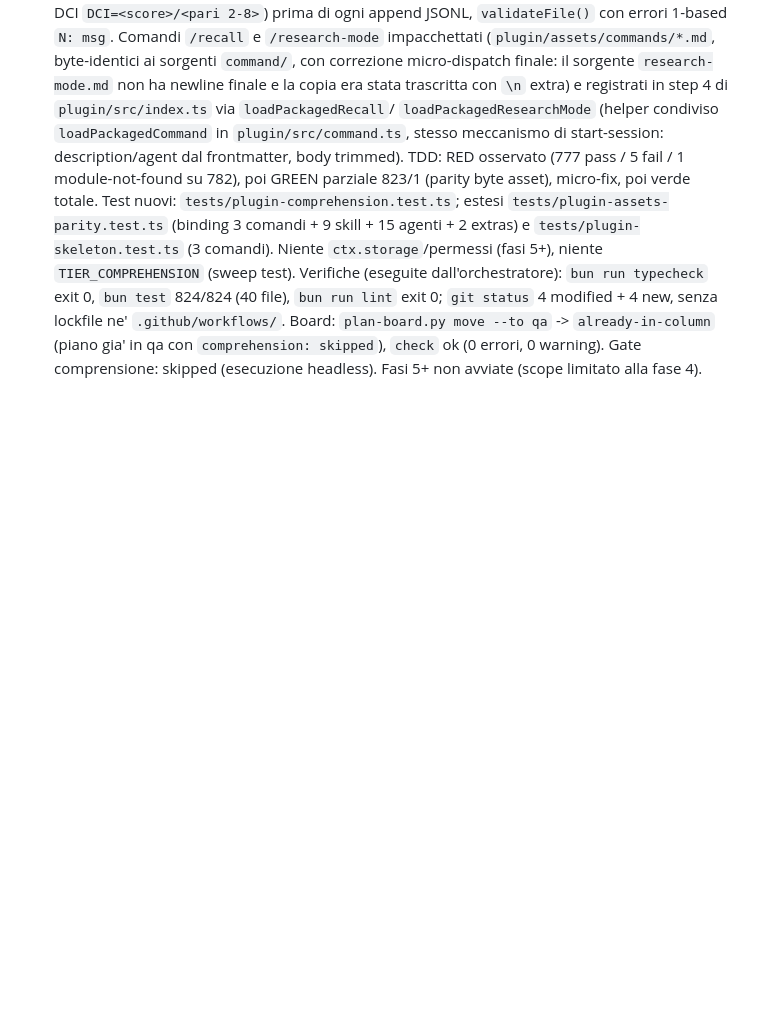
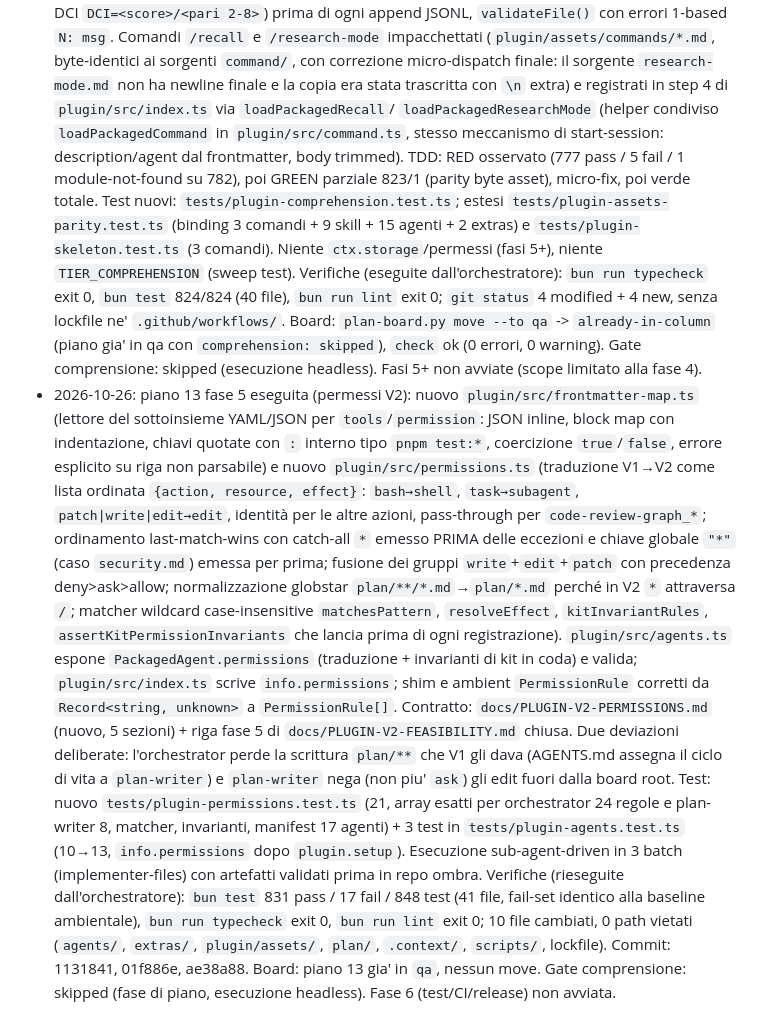
Before and after one commit to NicoGenti/opencode-orchestrator-kit, a Markdown page: .context/progress.md, the part around the change. Drawn GitHub-style; blank space fills up the shorter version.

Commit message:
chore(context): record phase 5 execution in session memory

```diff
--- a/.context/progress.md
+++ b/.context/progress.md
@@ -126,3 +126,31 @@
   `plan-board.py move --to qa` -> `already-in-column` (piano gia' in qa con
   `comprehension: skipped`), `check` ok (0 errori, 0 warning). Gate comprensione:
   skipped (esecuzione headless). Fasi 5+ non avviate (scope limitato alla fase 4).
+- 2026-10-26: piano 13 fase 5 eseguita (permessi V2): nuovo `plugin/src/frontmatter-map.ts`
+  (lettore del sottoinsieme YAML/JSON per `tools`/`permission`: JSON inline, block map con
+  indentazione, chiavi quotate con `:` interno tipo `pnpm test:*`, coercizione `true`/`false`,
+  errore esplicito su riga non parsabile) e nuovo `plugin/src/permissions.ts` (traduzione V1→V2
+  come lista ordinata `{action, resource, effect}`: `bash→shell`, `task→subagent`,
+  `patch|write|edit→edit`, identità per le altre azioni, pass-through per `code-review-graph_*`;
+  ordinamento last-match-wins con catch-all `*` emesso PRIMA delle eccezioni e chiave globale
+  `"*"` (caso `security.md`) emessa per prima; fusione dei gruppi `write`+`edit`+`patch` con
+  precedenza deny>ask>allow; normalizzazione globstar `plan/**/*.md`→`plan/*.md` perché in V2
+  `*` attraversa `/`; matcher wildcard case-insensitive `matchesPattern`, `resolveEffect`,
+  `kitInvariantRules`, `assertKitPermissionInvariants` che lancia prima di ogni registrazione).
+  `plugin/src/agents.ts` espone `PackagedAgent.permissions` (traduzione + invarianti di kit in
+  coda) e valida; `plugin/src/index.ts` scrive `info.permissions`; shim e ambient
+  `PermissionRule` corretti da `Record<string, unknown>` a `PermissionRule[]`. Contratto:
+  `docs/PLUGIN-V2-PERMISSIONS.md` (nuovo, 5 sezioni) + riga fase 5 di
+  `docs/PLUGIN-V2-FEASIBILITY.md` chiusa. Due deviazioni deliberate: l'orchestrator perde la
+  scrittura `plan/**` che V1 gli dava (AGENTS.md assegna il ciclo di vita a `plan-writer`) e
+  `plan-writer` nega (non piu' `ask`) gli edit fuori dalla board root. Test: nuovo
+  `tests/plugin-permissions.test.ts` (21, array esatti per orchestrator 24 regole e plan-writer 8,
+  matcher, invarianti, manifest 17 agenti) + 3 test in `tests/plugin-agents.test.ts` (10→13,
+  `info.permissions` dopo `plugin.setup`). Esecuzione sub-agent-driven in 3 batch
+  (implementer-files) con artefatti validati prima in repo ombra. Verifiche (rieseguite
+  dall'orchestratore): `bun test` 831 pass / 17 fail / 848 test (41 file, fail-set identico alla
+  baseline ambientale), `bun run typecheck` exit 0, `bun run lint` exit 0; 10 file cambiati, 0
+  path vietati (`agents/`, `extras/`, `plugin/assets/`, `plan/`, `.context/`, `scripts/`,
+  lockfile). Commit: 1131841, 01f886e, ae38a88. Board: piano 13 gia' in `qa`, nessun move.
+  Gate comprensione: skipped (fase di piano, esecuzione headless). Fase 6 (test/CI/release) non
+  avviata.
```
